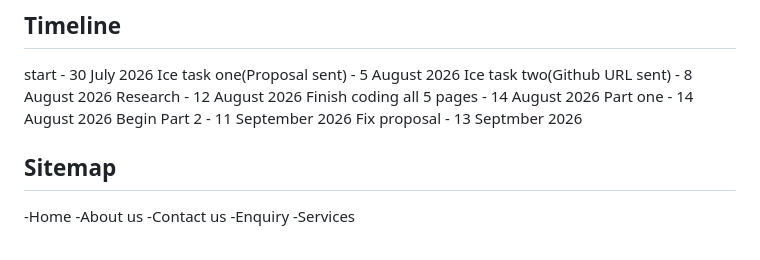
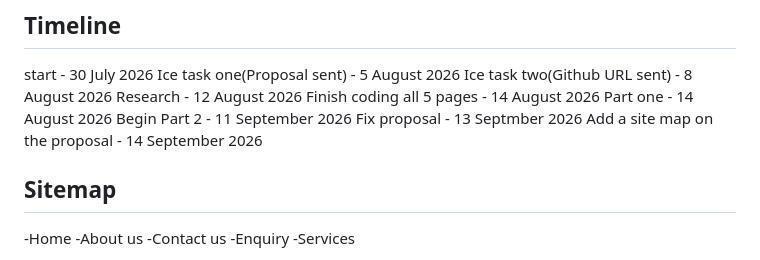
Before and after one commit to mathabo-molewa/DIS_MIRAVAL_SKIES_TRAVEL, a Markdown page: miscellaneous/README.md, the part around the change. Drawn GitHub-style.

Commit message:
Edit Part 1 Proposal
Add a site map to the proposal based on part 1 feedback.

```diff
--- a/miscellaneous/README.md
+++ b/miscellaneous/README.md
@@ -25,6 +25,7 @@ Finish coding all 5 pages - 14 August 2026
 Part one - 14 August 2026
 Begin Part 2 - 11 September 2026
 Fix proposal - 13 Septmber 2026
+Add a site map on the proposal - 14 September 2026
 
 ## Sitemap
 
```
